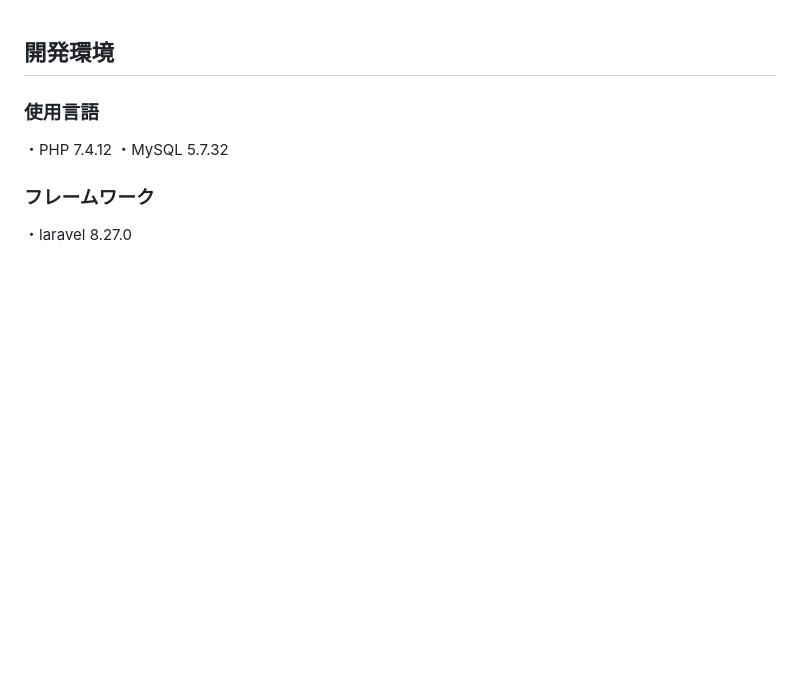
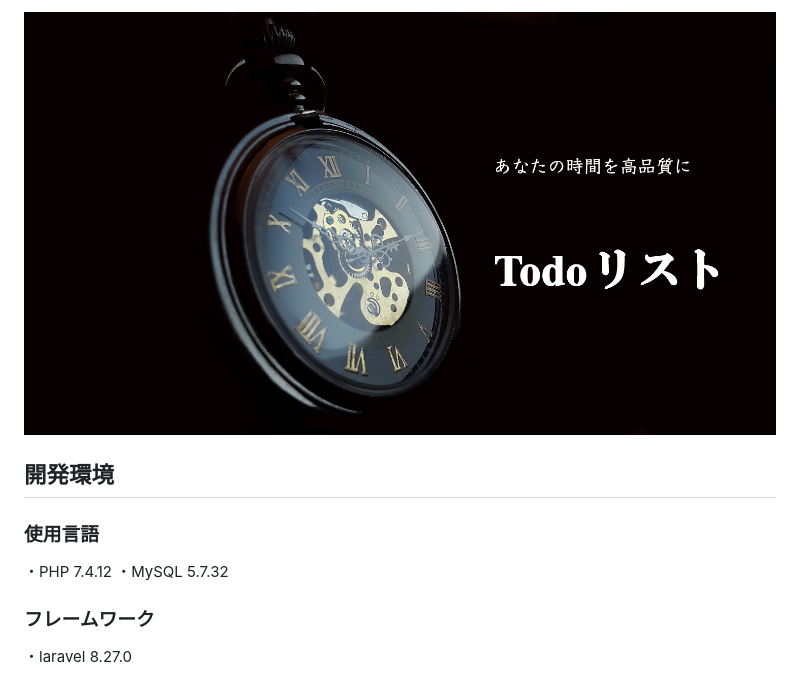
Before and after one commit to Yuto-Matsuoka-1224/ToDolist, a Markdown page: README.md, the part around the change printed below. Rendered like a GitHub page; pictures changed too: image/Todolist-cover.png (added); blank space fills up the shorter version.

```diff
--- a/README.md
+++ b/README.md
@@ -1,4 +1,4 @@
-
+![cover](image/Todolist-cover.png)
 
 ## 開発環境
 
```
Also changed, not shown: other parts of README.md (+1 -1 lines), 1 other file.
